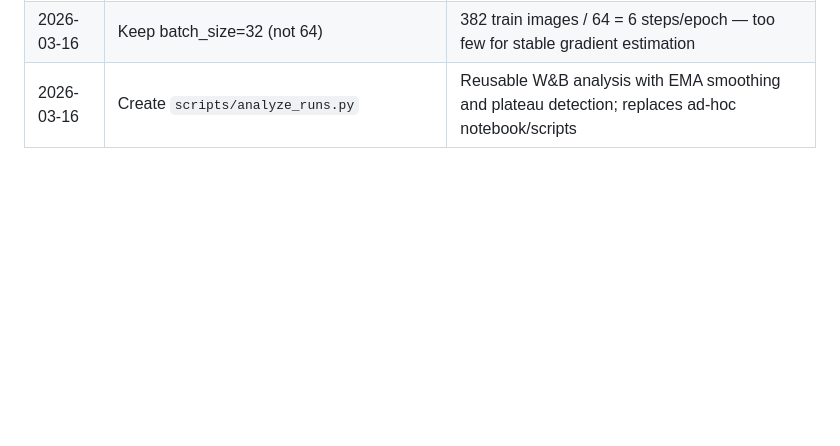
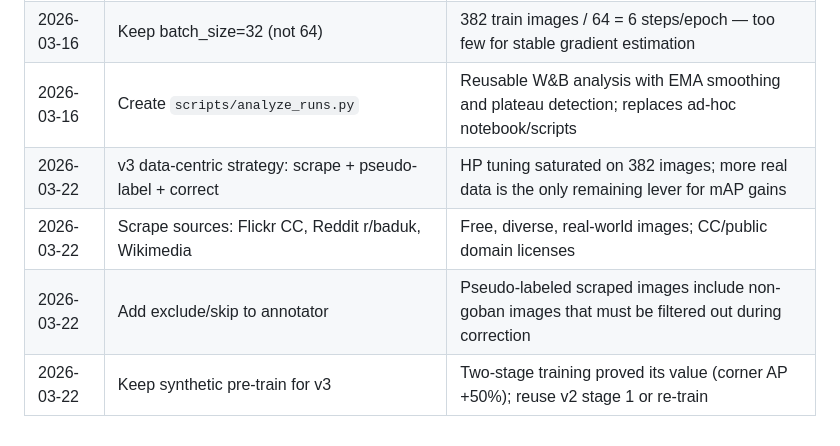
Before and after one commit to kaya-go/moku, a Markdown page: docs/progress.md, the part around one of its changes. GitHub-like rendering; blank space fills up the shorter version.

```diff
--- a/docs/progress.md
+++ b/docs/progress.md
@@ -237,3 +322,7 @@ Mixing synthetic + real data risks over-representing the synthetic domain (4:1 r
 | 2026-03-16 | Include lr=3e-4 in R6 grid | EMA-smoothed analysis showed r5_lr3e-4_cos had higher mean mAP than lr=4e-4 despite lower raw max |
 | 2026-03-16 | Keep batch_size=32 (not 64) | 382 train images / 64 = 6 steps/epoch — too few for stable gradient estimation |
 | 2026-03-16 | Create `scripts/analyze_runs.py` | Reusable W&B analysis with EMA smoothing and plateau detection; replaces ad-hoc notebook/scripts |
+| 2026-03-22 | v3 data-centric strategy: scrape + pseudo-label + correct | HP tuning saturated on 382 images; more real data is the only remaining lever for mAP gains |
+| 2026-03-22 | Scrape sources: Flickr CC, Reddit r/baduk, Wikimedia | Free, diverse, real-world images; CC/public domain licenses |
+| 2026-03-22 | Add exclude/skip to annotator | Pseudo-labeled scraped images include non-goban images that must be filtered out during correction |
+| 2026-03-22 | Keep synthetic pre-train for v3 | Two-stage training proved its value (corner AP +50%); reuse v2 stage 1 or re-train |
```
Also changed, not shown: other parts of docs/progress.md (+95 -10 lines).
